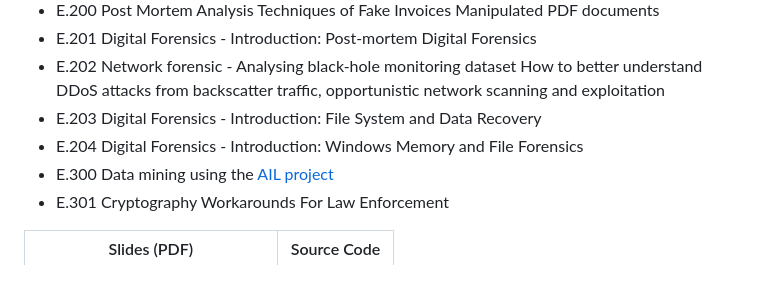
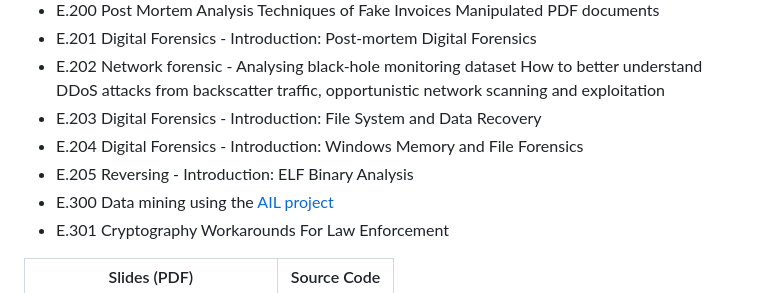
Before and after one commit to neolea/neolea-training-materials, a Markdown page: README.md, the part around one of its changes. Rendered like a GitHub page.

```diff
--- a/README.md
+++ b/README.md
@@ -19,6 +19,7 @@ The courses overview is centered around information sharing, collaboration aroun
 - E.202 Network forensic - Analysing black-hole monitoring dataset How to better understand DDoS attacks from backscatter traffic, opportunistic network scanning and exploitation
 - E.203 Digital Forensics - Introduction: File System and Data Recovery
 - E.204 Digital Forensics - Introduction: Windows Memory and File Forensics
+- E.205 Reversing - Introduction: ELF Binary Analysis
 - E.300 Data mining using the [AIL project](https://www.github.com/ail-project)
 - E.301 Cryptography Workarounds For Law Enforcement
 
```
Also changed, not shown: other parts of README.md (+2 -0 lines).
